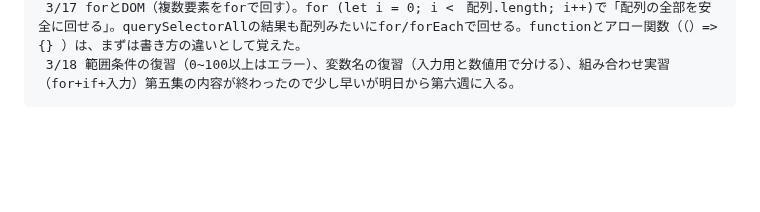
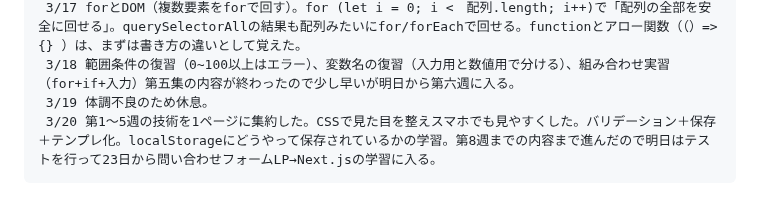
Before and after one commit to rxefillz-dotcom/my-learning-log, a Markdown page: README.md, the part around the change. Rendered like a GitHub page; blank space fills up the shorter version.

Commit message:
3/20 第1～5の技術を集約した

```diff
--- a/README.md
+++ b/README.md
@@ -38,3 +38,5 @@
      3/16 for文の基礎学習に入った。forのiは0からlength未満。配列の要素は配列名[i]で取り出す。
      3/17 forとDOM（複数要素をforで回す）。for (let i = 0; i <　配列.length; i++)で「配列の全部を安全に回せる」。querySelectorAllの結果も配列みたいにfor/forEachで回せる。functionとアロー関数（（）=> {} ）は、まずは書き方の違いとして覚えた。
      3/18 範囲条件の復習（0~100以上はエラー）、変数名の復習（入力用と数値用で分ける）、組み合わせ実習（for+if+入力）第五集の内容が終わったので少し早いが明日から第六週に入る。
+     3/19 体調不良のため休息。
+     3/20 第1～5週の技術を1ページに集約した。CSSで見た目を整えスマホでも見やすくした。バリデーション＋保存＋テンプレ化。localStorageにどうやって保存されているかの学習。第8週までの内容まで進んだので明日はテストを行って23日から問い合わせフォームLP→Next.jsの学習に入る。
```
